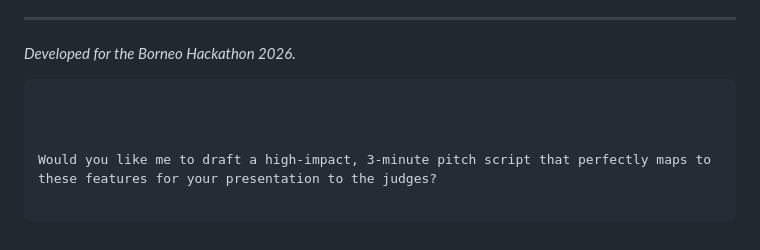
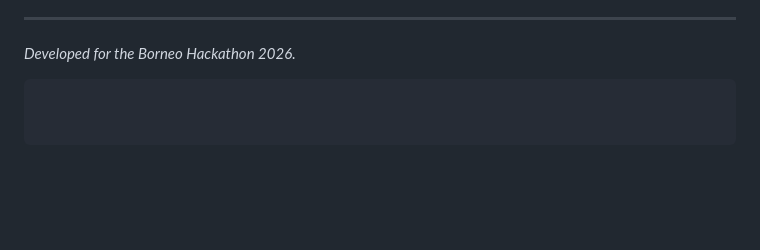
Before and after one commit to Pohyi118/BorneoHarvest, a Markdown page: README.md, the part around the change. Drawn GitHub-style; blank space fills up the shorter version.

Commit message:
Remove pitch script suggestion from README
Removed unnecessary pitch script suggestion from README.

````diff
--- a/README.md
+++ b/README.md
@@ -99,7 +99,4 @@ GEMINI_API_KEY="your_api_key_here"
 ```
 
 
-
-Would you like me to draft a high-impact, 3-minute pitch script that perfectly maps to these features for your presentation to the judges?
-
 ```
````
